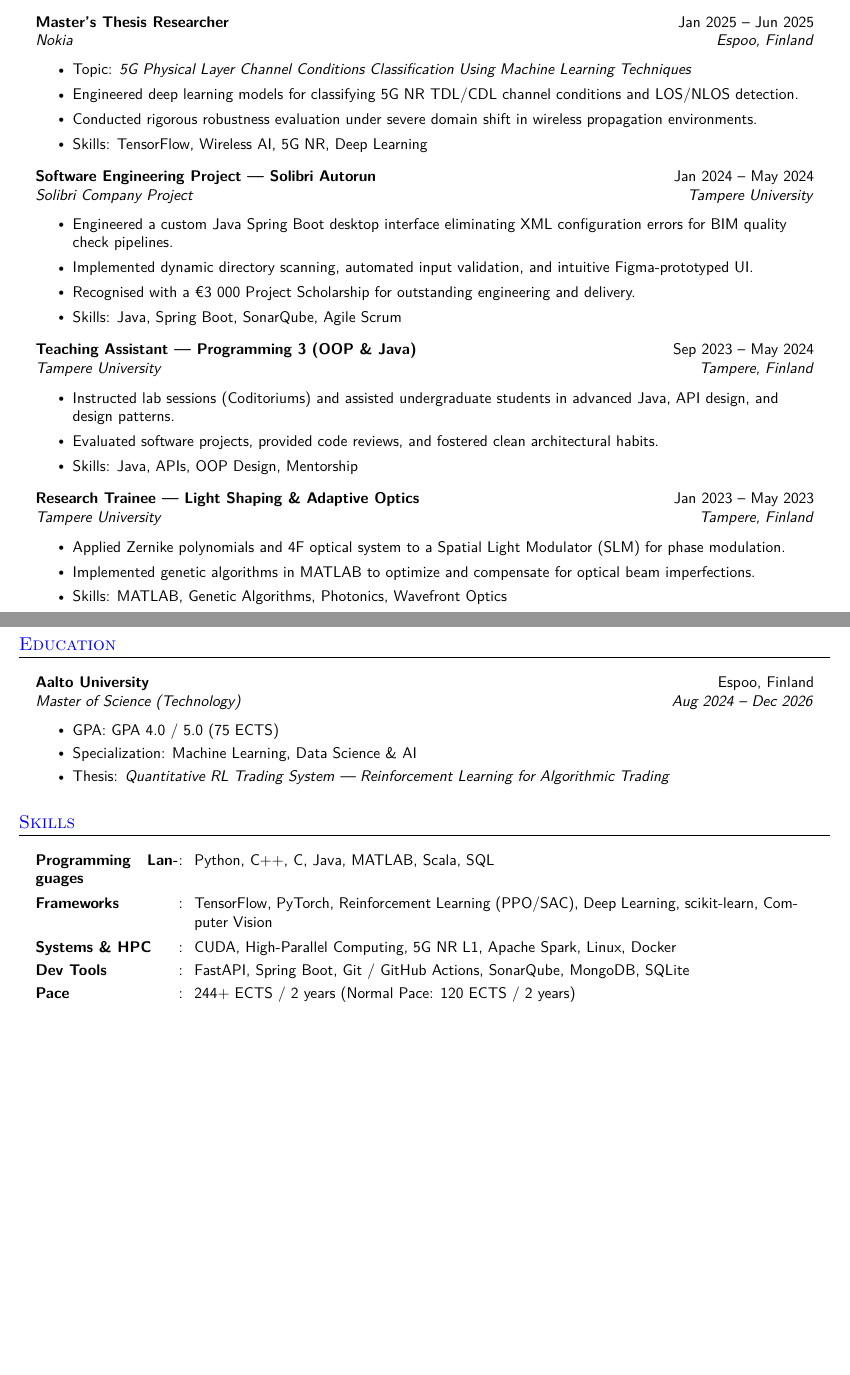
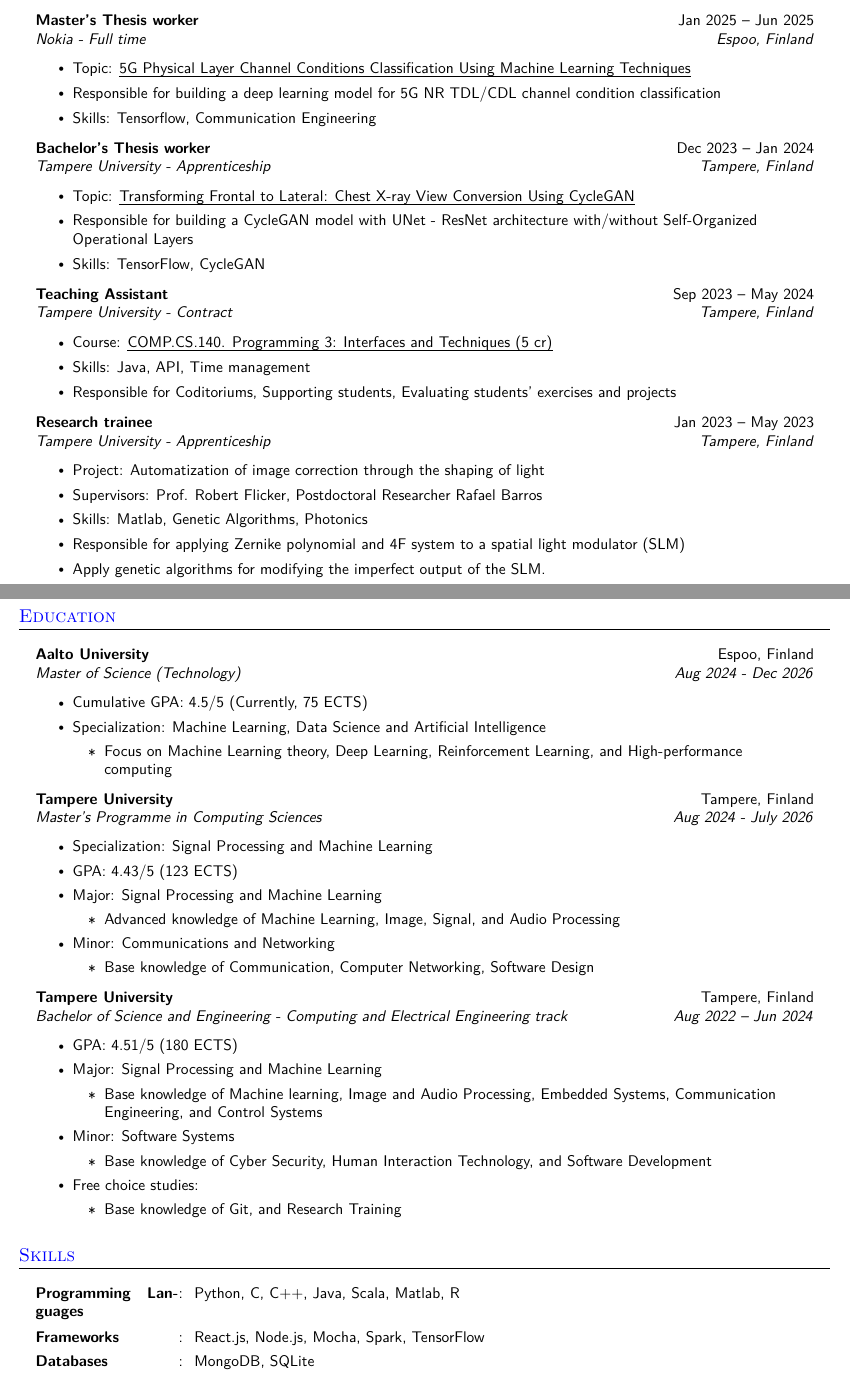
Before and after one commit to nntk072/nntk072.github.io, a LaTeX CV (resume.tex): two parts of pages 1 and 2 of 3, joined at a grey line, cut so that both start at the same text, the shorter picture padded with empty space. Compiled offline with pdfLaTeX.

```diff
--- a/resume.tex
+++ b/resume.tex
@@ -72,7 +75,7 @@
     \begin{tabular*}{0.96\textwidth}[t]{
       p{0.43\linewidth}@{\extracolsep{\fill}}p{0.39\linewidth}@{\extracolsep{\fill}}r
     }
-      \textbf{#1} & \textit{#2} & #3
+      \textbf{#1} & \\textit{#2} & #3
     \end{tabular*}
   }
 }
@@ -133,61 +134,93 @@
-      \resumeItem{Skills: CI/CD, Visualization, Scrum, Python}
+      \resumeItem{Developed visualization tools to support 5G communication system modeling and performance analysis.}
+      \resumeItem{Skills: CI development, Scrum, Software Development skill}
     \resumeItemListEnd{}
-\resumeHeadingListEnd{}
-\resumeHeadingListStart{}
-  \resumeQuadHeading{Master's Thesis Researcher}{Jan 2025 -- Jun 2025}
-  {Nokia}{Espoo, Finland}
+  \resumeQuadHeading{Master's Thesis worker}{Jan 2025 -- Jun 2025}
+  {Nokia - Full time}{Espoo, Finland}
     \resumeItemListStart{}
-      \resumeItem{Topic: \textit{5G Physical Layer Channel Conditions Classification Using Machine Learning Techniques}}
-      \resumeItem{Engineered deep learning models for classifying 5G NR TDL/CDL channel conditions and LOS/NLOS detection.}
-      \resumeItem{Conducted rigorous robustness evaluation under severe domain shift in wireless propagation environments.}
-      \resumeItem{Skills: TensorFlow, Wireless AI, 5G NR, Deep Learning}
+      \resumeItem{Topic: \href{https://trepo.tuni.fi/handle/10024/229296}{\uline{5G Physical Layer Channel Conditions Classification Using Machine Learning Techniques}}}
+      \resumeItem{Responsible for building a deep learning model for 5G NR TDL/CDL channel condition classification}
+      \resumeItem{Skills: Tensorflow, Communication Engineering}
     \resumeItemListEnd{}
-\resumeHeadingListEnd{}
-\resumeHeadingListStart{}
-  \resumeQuadHeading{Software Engineering Project --- Solibri Autorun}{Jan 2024 -- May 2024}
-  {Solibri Company Project}{Tampere University}
+  \resumeQuadHeading{Bachelor's Thesis worker}{Dec 2023 -- Jan 2024}
+  {Tampere University - Apprenticeship}{Tampere, Finland}
     \resumeItemListStart{}
-      \resumeItem{Engineered a custom Java Spring Boot desktop interface eliminating XML configuration errors for BIM quality check pipelines.}
-      \resumeItem{Implemented dynamic directory scanning, automated input validation, and intuitive Figma-prototyped UI.}
-      \resumeItem{Recognised with a \texteuro{}3 000 Project Scholarship for outstanding engineering and delivery.}
-      \resumeItem{Skills: Java, Spring Boot, SonarQube, Agile Scrum}
+      \resumeItem{Topic: \href{https://trepo.tuni.fi/handle/10024/157272}{\uline{Transforming Frontal to Lateral: Chest X-ray View Conversion Using CycleGAN}}}
+      \resumeItem{Responsible for building a CycleGAN model with UNet - ResNet architecture with/without Self-Organized Operational Layers}
+      \resumeItem{Skills: TensorFlow, CycleGAN}
     \resumeItemListEnd{}
-\resumeHeadingListEnd{}
-\resumeHeadingListStart{}
-  \resumeQuadHeading{Teaching Assistant --- Programming 3 (OOP \& Java)}{Sep 2023 -- May 2024}
-  {Tampere University}{Tampere, Finland}
+  \resumeQuadHeading{Teaching Assistant}{Sep 2023 -- May 2024}
+  {Tampere University - Contract}{Tampere, Finland}
     \resumeItemListStart{}
-      \resumeItem{Instructed lab sessions (Coditoriums) and assisted undergraduate students in advanced Java, API design, and design patterns.}
-      \resumeItem{Evaluated software projects, provided code reviews, and fostered clean architectural habits.}
-      \resumeItem{Skills: Java, APIs, OOP Design, Mentorship}
+      \resumeItem{Course: \href{https://sis-tuni.funidata.fi/student/courseunit/otm-7729fb27-72e9-4e35-ba75-590fd2fc1999/brochure}{\uline{COMP.CS.140. Programming 3: Interfaces and Techniques (5 cr)}}}
+      \resumeItem{Skills: Java, API, Time management}
+      \resumeItem{Responsible for Coditoriums, Supporting students, Evaluating students' exercises and projects}
     \resumeItemListEnd{}
-\resumeHeadingListEnd{}
-\resumeHeadingListStart{}
-  \resumeQuadHeading{Research Trainee --- Light Shaping \& Adaptive Optics}{Jan 2023 -- May 2023}
-  {Tampere University}{Tampere, Finland}
+  \resumeQuadHeading{Research trainee}{Jan 2023 -- May 2023}
+  {Tampere University - Apprenticeship}{Tampere, Finland}
     \resumeItemListStart{}
-      \resumeItem{Applied Zernike polynomials and 4F optical system to a Spatial Light Modulator (SLM) for phase modulation.}
-      \resumeItem{Implemented genetic algorithms in MATLAB to optimize and compensate for optical beam imperfections.}
-      \resumeItem{Skills: MATLAB, Genetic Algorithms, Photonics, Wavefront Optics}
+      \resumeItem{Project: Automatization of image correction through the shaping of light}
+      \resumeItem{Supervisors: Prof. Robert Flicker, Postdoctoral Researcher Rafael Barros}
+      \resumeItem{Skills: Matlab, Genetic Algorithms, Photonics}
+      \resumeItem{Responsible for applying Zernike polynomial and 4F system to a spatial light modulator (SLM)}
+      \resumeItem{Apply genetic algorithms for modifying the imperfect output of the SLM.}
     \resumeItemListEnd{}
-\resumeHeadingListEnd{}
+  \resumeHeadingListEnd{}
+%---------------------------------------------
+
+
 %-----------EDUCATION-------------------------
 \section{Education}
+  \resumeHeadingListStart{}
+  \resumeQuadHeading{Aalto University}{Espoo, Finland}
+  {Master of Science (Technology)}{Aug 2024 - Dec 2026}
+    \resumeItemListStart{}
+          \resumeItem{Cumulative GPA: 4.5/5 (Currently, 75 ECTS)}
+          \resumeItem{Specialization: Machine Learning, Data Science and Artificial Intelligence}
+            \resumeItemListStart{}
+              \resumeItem{Focus on Machine Learning theory, Deep Learning, Reinforcement Learning, and High-performance computing}
+            \resumeItemListEnd{}
+    \resumeItemListEnd{}
 
-\resumeHeadingListStart{}
-  \resumeQuadHeading{Aalto University}{Espoo, Finland}
-  {Master of Science (Technology)}{Aug 2024 -- Dec 2026}
+  \resumeQuadHeading{Tampere University}{Tampere, Finland}
+  {Master's Programme in Computing Sciences}{Aug 2024 - July 2026}
     \resumeItemListStart{}
-      \resumeItem{GPA: GPA 4.0 / 5.0 (75 ECTS)}
-      \resumeItem{Specialization: Machine Learning, Data Science \& AI}
-      \resumeItem{Thesis: \textit{Quantitative RL Trading System --- Reinforcement Learning for Algorithmic Trading}}
+      \resumeItem{Specialization: Signal Processing and Machine Learning}
+      \resumeItem{GPA: 4.43/5 (123 ECTS)}
+      \resumeItem{Major: Signal Processing and Machine Learning}
+        \resumeItemListStart{}
+          \resumeItem{Advanced knowledge of Machine Learning, Image, Signal, and Audio Processing}
+        \resumeItemListEnd{}
+      \resumeItem{Minor: Communications and Networking}
+        \resumeItemListStart{}
+          \resumeItem{Base knowledge of Communication, Computer Networking, Software Design}
+        \resumeItemListEnd{}
     \resumeItemListEnd{}
-\resumeHeadingListEnd{}
+
+  \resumeQuadHeading{Tampere University}{Tampere, Finland}
+  {Bachelor of Science and Engineering - Computing and Electrical Engineering track}{Aug 2022 -- Jun 2024}
+    \resumeItemListStart{}
+      \resumeItem{GPA: 4.51/5 (180 ECTS)}
+      \resumeItem{Major: Signal Processing and Machine Learning}
+        \resumeItemListStart{}
+          \resumeItem{Base knowledge of Machine learning, Image and Audio Processing, Embedded Systems, Communication Engineering, and Control Systems}
+        \resumeItemListEnd{}
+      \resumeItem{Minor: Software Systems}
+        \resumeItemListStart{}
+          \resumeItem{Base knowledge of Cyber Security, Human Interaction Technology, and Software Development}
+        \resumeItemListEnd{}
+      \resumeItem{Free choice studies:}
+        \resumeItemListStart{}
+          \resumeItem{Base knowledge of Git, and Research Training}
+        \resumeItemListEnd{}
+    \resumeItemListEnd{}
+  \resumeHeadingListEnd{}
+%---------------------------------------------
+
+
 %--------------SKILLS------------------------
 \section{Skills}
   \resumeHeadingListStart{}
-    \resumeSectionType{Programming Languages}{:}{Python, C++, C, Java, MATLAB, Scala, SQL}
-    \resumeSectionType{Frameworks}{:}{TensorFlow, PyTorch, Reinforcement Learning (PPO/SAC), Deep Learning, scikit-learn, Computer Vision}
-    \resumeSectionType{Systems \& HPC}{:}{CUDA, High-Parallel Computing, 5G NR L1, Apache Spark, Linux, Docker}
-    \resumeSectionType{Dev Tools}{:}{FastAPI, Spring Boot, Git / GitHub Actions, SonarQube, MongoDB, SQLite}
-    \resumeSectionType{Pace}{:}{244+ ECTS / 2 years (Normal Pace: 120 ECTS / 2 years)}
+    \resumeSectionType{Programming Languages}{:}{Python, C, C++, Java, Scala, Matlab, R}
+    \resumeSectionType{Frameworks}{:}{React.js, Node.js, Mocha, Spark, TensorFlow}
+    \resumeSectionType{Databases}{:}{MongoDB, SQLite}
+    \resumeSectionType{Dev Tools}{:}{Apache, Qt, Xilinx SDK, Git, SonarQube}
```
Also changed, not shown: Long_Nguyen_CV.pdf, resume.tex (46 more changed lines).
